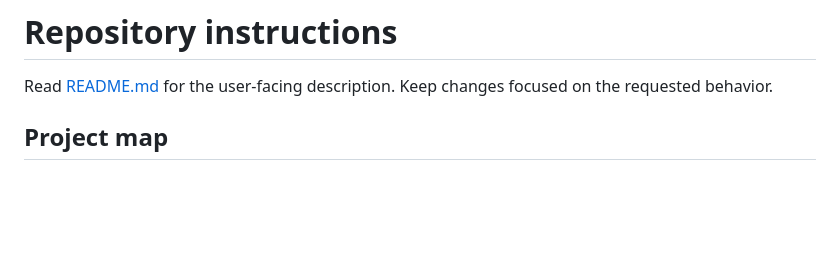
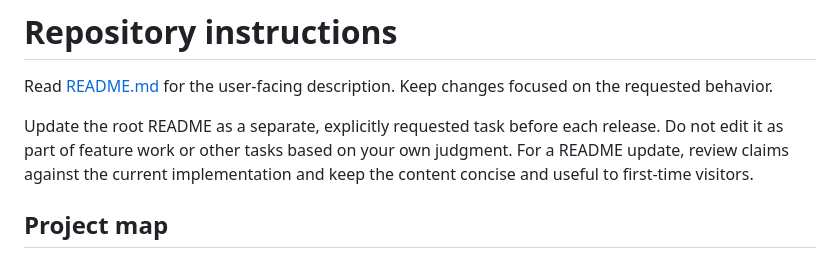
Before and after one commit to SeyTi01/ygo-advanced-probability-calculator-web, a Markdown page: AGENTS.md, the part around the change. Rendered like a GitHub page; blank space fills up the shorter version.

```diff
--- a/AGENTS.md
+++ b/AGENTS.md
@@ -1,6 +1,8 @@
 # Repository instructions
 
 Read [README.md](README.md) for the user-facing description. Keep changes focused on the requested behavior.
+
+Update the root README as a separate, explicitly requested task before each release. Do not edit it as part of feature work or other tasks based on your own judgment. For a README update, review claims against the current implementation and keep the content concise and useful to first-time visitors.
 
 ## Project map
 
```
Also changed, not shown: README.md (+17 -23 lines), YGOProbabilityCalculatorBlazor/Assets/probability_calculator_example.png.
